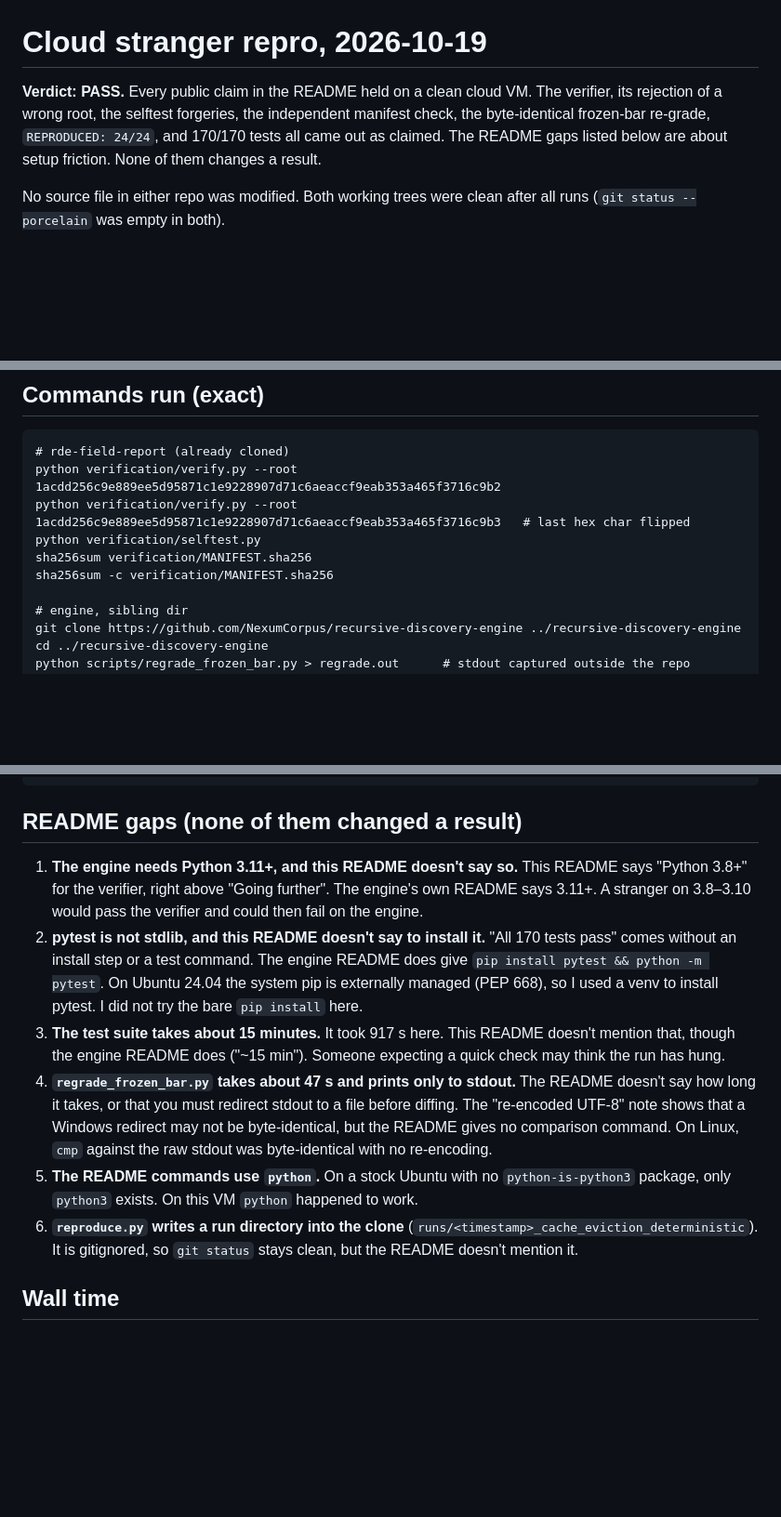
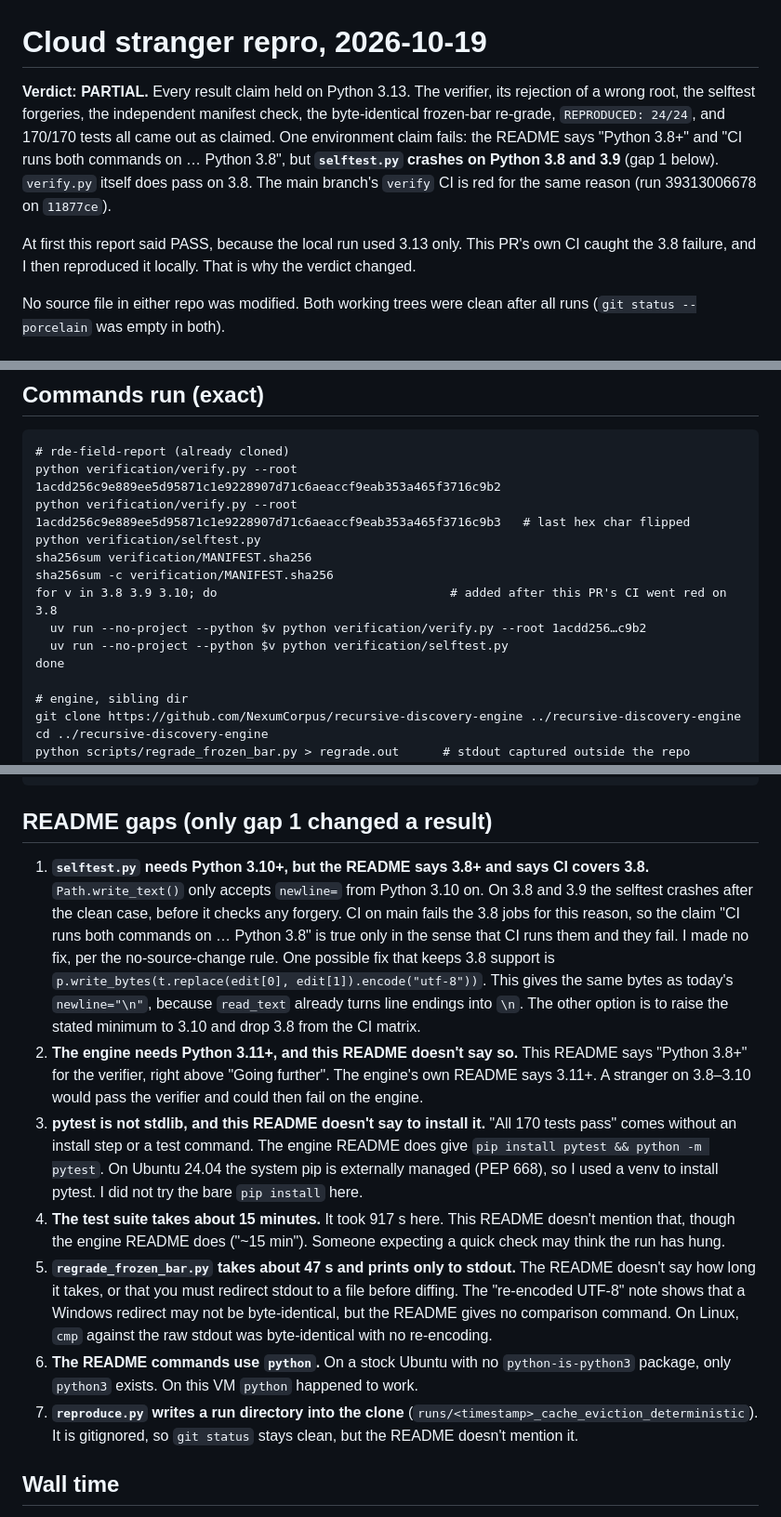
Before and after one commit to NexumCorpus/rde-field-report, a Markdown page: repro/cloud-2026-10-19.md, 3 parts joined by grey strips. Shown at 93% size. GitHub-like rendering; blank space fills up the shorter version.

Commit message:
Repro report: PARTIAL, selftest.py fails on Python 3.8/3.9
Co-Authored-By: Claude Opus 5.5 <noreply@anthropic.com>
Claude-Session: https://claude.ai/code/session_01Kr3A2yXXPPSDwZVHzCqo1j

````diff
--- a/repro/cloud-2026-10-19.md
+++ b/repro/cloud-2026-10-19.md
@@ -1,9 +1,13 @@
 # Cloud stranger repro, 2026-10-19
 
-**Verdict: PASS.** Every public claim in the README held on a clean cloud VM. The verifier, its rejection of a
-wrong root, the selftest forgeries, the independent manifest check, the byte-identical frozen-bar re-grade,
-`REPRODUCED: 24/24`, and 170/170 tests all came out as claimed. The README gaps listed below are about setup
-friction. None of them changes a result.
+**Verdict: PARTIAL.** Every result claim held on Python 3.13. The verifier, its rejection of a wrong root, the
+selftest forgeries, the independent manifest check, the byte-identical frozen-bar re-grade, `REPRODUCED: 24/24`,
+and 170/170 tests all came out as claimed. One environment claim fails: the README says "Python 3.8+" and "CI runs
+both commands on … Python 3.8", but **`selftest.py` crashes on Python 3.8 and 3.9** (gap 1 below). `verify.py`
+itself does pass on 3.8. The main branch's `verify` CI is red for the same reason (run 39313006678 on `11877ce`).
+
+At first this report said PASS, because the local run used 3.13 only. This PR's own CI caught the 3.8 failure,
+and I then reproduced it locally. That is why the verdict changed.
 
 No source file in either repo was modified. Both working trees were clean after all runs (`git status --porcelain`
 was empty in both).
@@ -28,6 +32,10 @@ python verification/verify.py --root 1acdd256c9e889ee5d95871c1e9228907d71c6aeacc
 python verification/selftest.py
 sha256sum verification/MANIFEST.sha256
 sha256sum -c verification/MANIFEST.sha256
+for v in 3.8 3.9 3.10; do                                # added after this PR's CI went red on 3.8
+  uv run --no-project --python $v python verification/verify.py --root 1acdd256…c9b2
+  uv run --no-project --python $v python verification/selftest.py
+done
 
 # engine, sibling dir
 git clone https://github.com/NexumCorpus/recursive-discovery-engine ../recursive-discovery-engine
@@ -76,24 +86,32 @@ ok   hold-out forged in index.html: -0.171 -> -0.017: NOT VERIFIED
 SELFTEST: PASS
 ```
 
-## README gaps (none of them changed a result)
+## README gaps (only gap 1 changed a result)
 
-1. **The engine needs Python 3.11+, and this README doesn't say so.** This README says "Python 3.8+" for the
+1. **`selftest.py` needs Python 3.10+, but the README says 3.8+ and says CI covers 3.8.** `Path.write_text()`
+   only accepts `newline=` from Python 3.10 on. On 3.8 and 3.9 the selftest crashes after the clean case, before
+   it checks any forgery. CI on main fails the 3.8 jobs for this reason, so the claim "CI runs both commands on …
+   Python 3.8" is true only in the sense that CI runs them and they fail. I made no fix, per the no-source-change
+   rule. One possible fix that keeps 3.8 support is
+   `p.write_bytes(t.replace(edit[0], edit[1]).encode("utf-8"))`. This gives the same bytes as today's `newline="\n"`, because
+   `read_text` already turns line endings into `\n`. The other option is to raise the stated minimum
+   to 3.10 and drop 3.8 from the CI matrix.
+2. **The engine needs Python 3.11+, and this README doesn't say so.** This README says "Python 3.8+" for the
    verifier, right above "Going further". The engine's own README says 3.11+. A stranger on 3.8–3.10 would pass the
    verifier and could then fail on the engine.
-2. **pytest is not stdlib, and this README doesn't say to install it.** "All 170 tests pass" comes without an install
+3. **pytest is not stdlib, and this README doesn't say to install it.** "All 170 tests pass" comes without an install
    step or a test command. The engine README does give `pip install pytest && python -m pytest`. On Ubuntu 24.04 the
    system pip is externally managed (PEP 668), so I used a venv to install pytest. I did not try the bare
    `pip install` here.
-3. **The test suite takes about 15 minutes.** It took 917 s here. This README doesn't mention that, though the engine
+4. **The test suite takes about 15 minutes.** It took 917 s here. This README doesn't mention that, though the engine
    README does ("~15 min"). Someone expecting a quick check may think the run has hung.
-4. **`regrade_frozen_bar.py` takes about 47 s and prints only to stdout.** The README doesn't say how long it takes,
+5. **`regrade_frozen_bar.py` takes about 47 s and prints only to stdout.** The README doesn't say how long it takes,
    or that you must redirect stdout to a file before diffing. The "re-encoded UTF-8" note shows that a Windows
    redirect may not be byte-identical, but the README gives no comparison command. On Linux, `cmp` against the raw
    stdout was byte-identical with no re-encoding.
-5. **The README commands use `python`.** On a stock Ubuntu with no `python-is-python3` package, only `python3`
+6. **The README commands use `python`.** On a stock Ubuntu with no `python-is-python3` package, only `python3`
    exists. On this VM `python` happened to work.
-6. **`reproduce.py` writes a run directory into the clone** (`runs/<timestamp>_cache_eviction_deterministic`). It is
+7. **`reproduce.py` writes a run directory into the clone** (`runs/<timestamp>_cache_eviction_deterministic`). It is
    gitignored, so `git status` stays clean, but the README doesn't mention it.
 
 ## Wall time
````
Also changed, not shown: other parts of repro/cloud-2026-10-19.md (+2 -0 lines).
